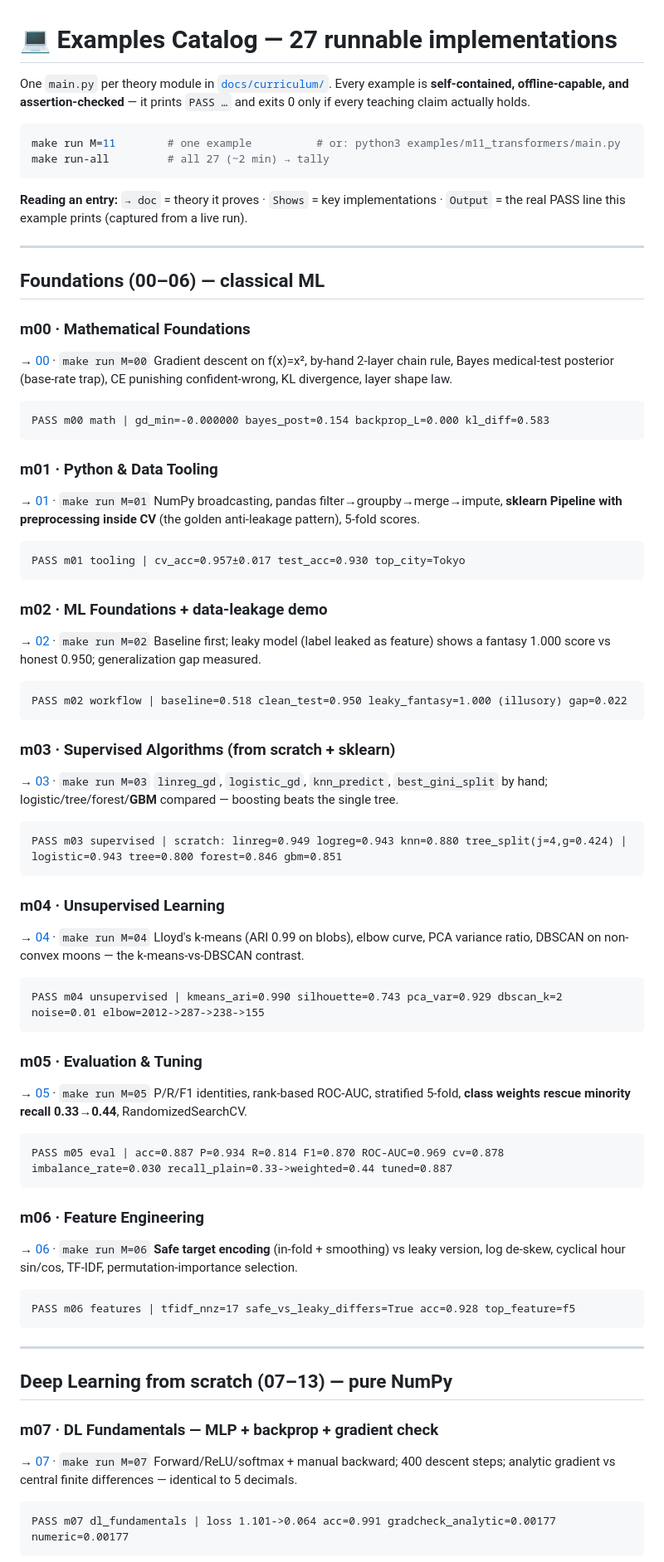
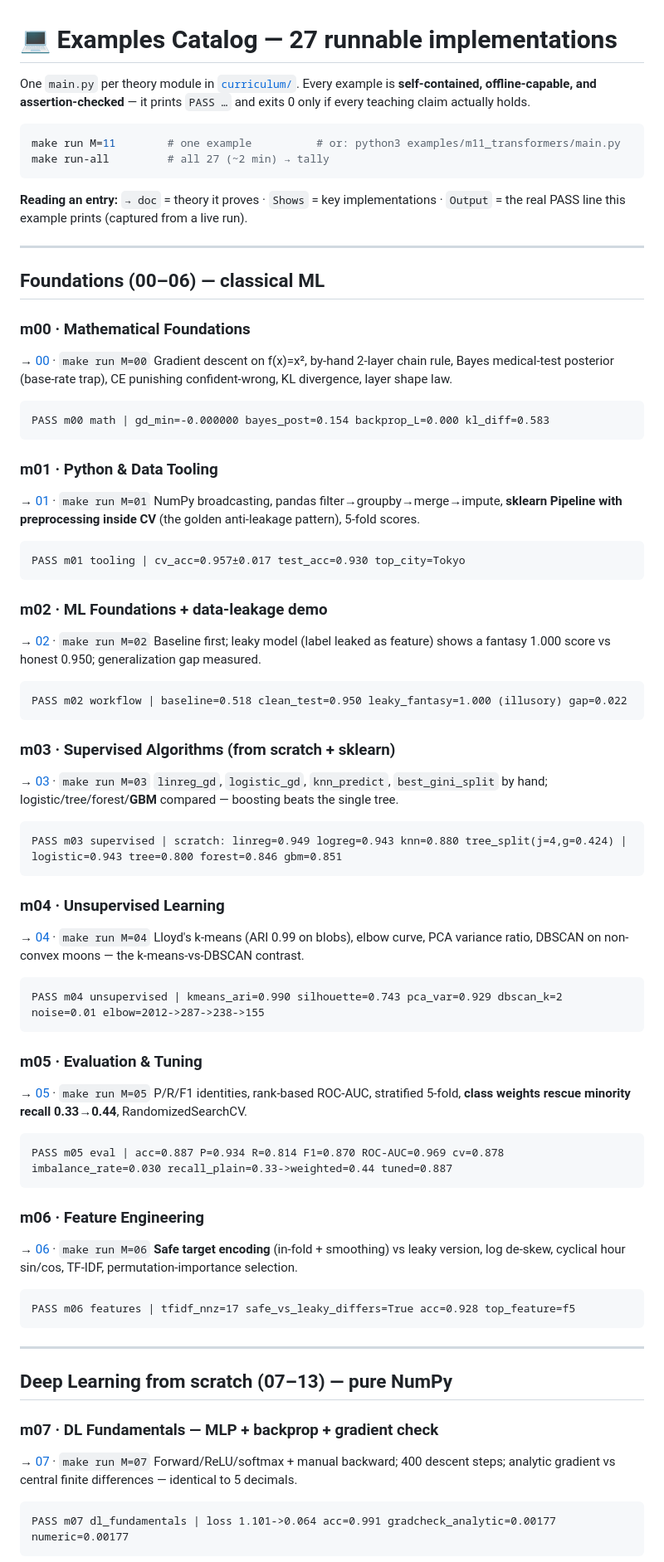
Before and after one commit to jsavinash/artificial-intelligence-study-guide, a Markdown page: docs/EXAMPLES.md, the part around one of its changes. Shown at 83% size. Rendered like a GitHub page.

````diff
--- a/examples/README.md
+++ b/docs/EXAMPLES.md
@@ -1,6 +1,6 @@
 # 💻 Examples Catalog — 27 runnable implementations
 
-One `main.py` per theory module in [`docs/curriculum/`](../docs/curriculum/).
+One `main.py` per theory module in [`curriculum/`](curriculum/).
 Every example is **self-contained, offline-capable, and assertion-checked** — it prints `PASS …` and exits 0 only if every teaching claim actually holds.
 
 ```bash
````
Also changed, not shown: other parts of docs/EXAMPLES.md (+27 -27 lines), README.md (+2 -2 lines), docs/README.md (added, +13 -0 lines).
